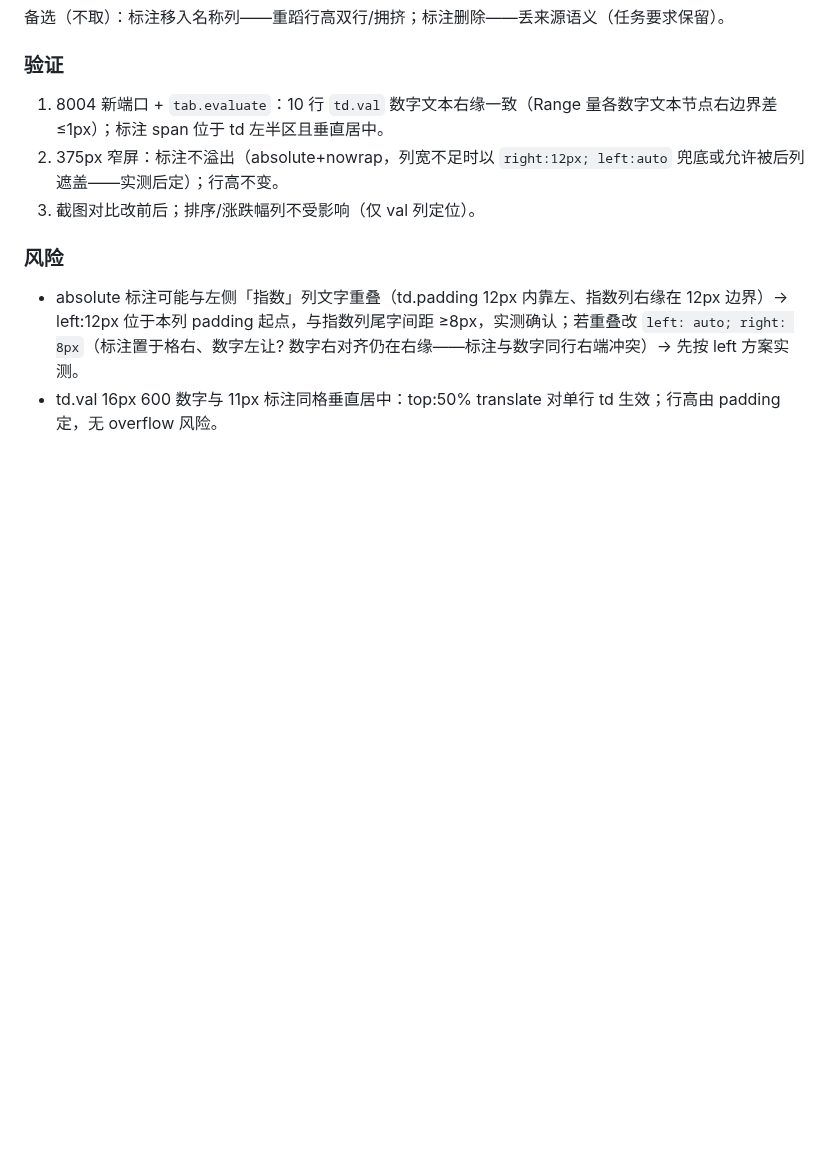
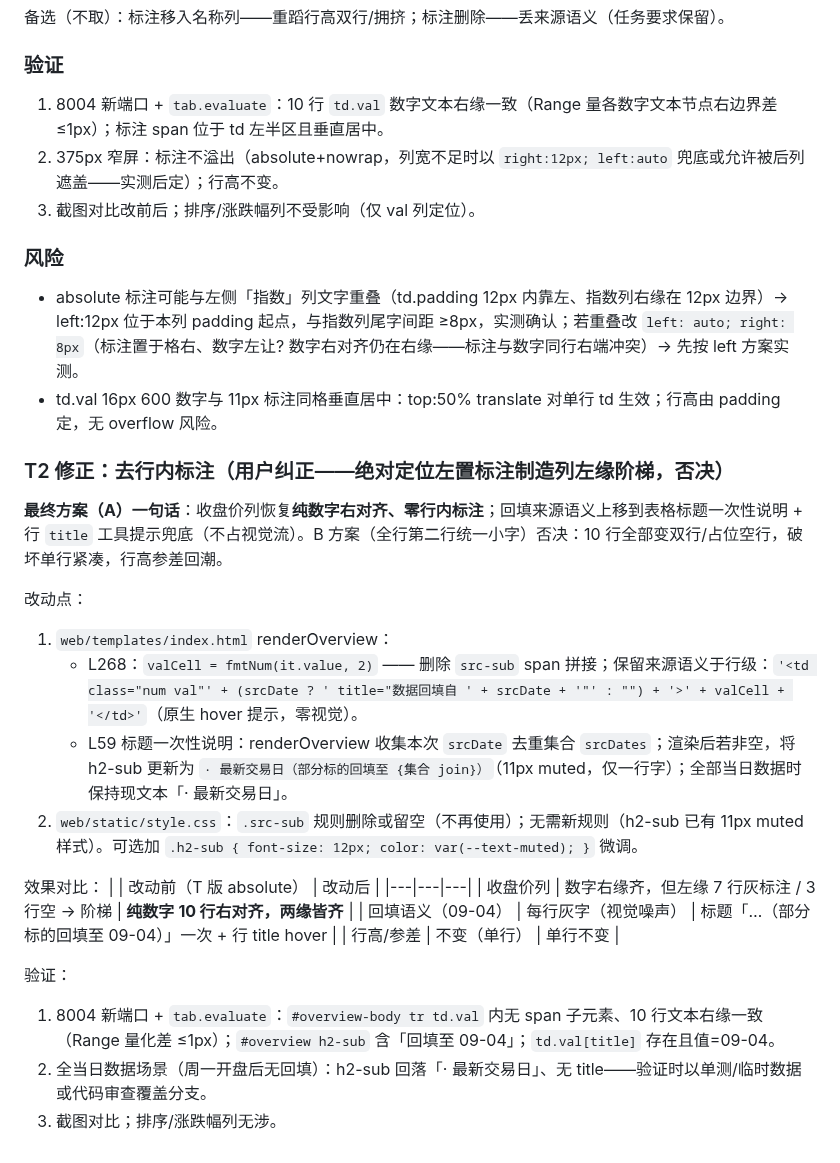
Before and after one commit to Blueety/MarketPulse, a Markdown page: tasks/2026-09-05-frontend-redesign/plan.md, the part around the change. Rendered like a GitHub page; blank space fills up the shorter version.

Commit message:
auto: 每日数据更新

```diff
--- a/tasks/2026-09-05-frontend-redesign/plan.md
+++ b/tasks/2026-09-05-frontend-redesign/plan.md
@@ -171,3 +171,24 @@ R-1（②列数定夺后）：表格列数/名称列单行 → R-2（③④）le
 ### 风险
 - absolute 标注可能与左侧「指数」列文字重叠（td.padding 12px 内靠左、指数列右缘在 12px 边界）→ left:12px 位于本列 padding 起点，与指数列尾字间距 ≥8px，实测确认；若重叠改 `left: auto; right: 8px`（标注置于格右、数字左让? 数字右对齐仍在右缘——标注与数字同行右端冲突）→ 先按 left 方案实测。
 - td.val 16px 600 数字与 11px 标注同格垂直居中：top:50% translate 对单行 td 生效；行高由 padding 定，无 overflow 风险。
+### T2 修正：去行内标注（用户纠正——绝对定位左置标注制造列左缘阶梯，否决）
+
+**最终方案（A）一句话**：收盘价列恢复**纯数字右对齐、零行内标注**；回填来源语义上移到表格标题一次性说明 + 行 `title` 工具提示兜底（不占视觉流）。B 方案（全行第二行统一小字）否决：10 行全部变双行/占位空行，破坏单行紧凑，行高参差回潮。
+
+改动点：
+1. `web/templates/index.html` renderOverview：
+   - L268：`valCell = fmtNum(it.value, 2)` —— 删除 `src-sub` span 拼接；保留来源语义于行级：`'<td class="num val"' + (srcDate ? ' title="数据回填自 ' + srcDate + '"' : "") + '>' + valCell + '</td>'`（原生 hover 提示，零视觉）。
+   - L59 标题一次性说明：renderOverview 收集本次 `srcDate` 去重集合 `srcDates`；渲染后若非空，将 h2-sub 更新为 `· 最新交易日（部分标的回填至 {集合 join}）`（11px muted，仅一行字）；全部当日数据时保持现文本「· 最新交易日」。
+2. `web/static/style.css`：`.src-sub` 规则删除或留空（不再使用）；无需新规则（h2-sub 已有 11px muted 样式）。可选加 `.h2-sub { font-size: 12px; color: var(--text-muted); }` 微调。
+
+效果对比：
+| | 改动前（T 版 absolute） | 改动后 |
+|---|---|---|
+| 收盘价列 | 数字右缘齐，但左缘 7 行灰标注 / 3 行空 → 阶梯 | **纯数字 10 行右对齐，两缘皆齐** |
+| 回填语义（09-04） | 每行灰字（视觉噪声） | 标题「…（部分标的回填至 09-04）」一次 + 行 title hover |
+| 行高/参差 | 不变（单行） | 单行不变 |
+
+验证：
+1. 8004 新端口 + `tab.evaluate`：`#overview-body tr td.val` 内无 span 子元素、10 行文本右缘一致（Range 量化差 ≤1px）；`#overview h2-sub` 含「回填至 09-04」；`td.val[title]` 存在且值=09-04。
+2. 全当日数据场景（周一开盘后无回填）：h2-sub 回落「· 最新交易日」、无 title——验证时以单测/临时数据或代码审查覆盖分支。
+3. 截图对比；排序/涨跌幅列无涉。
```
